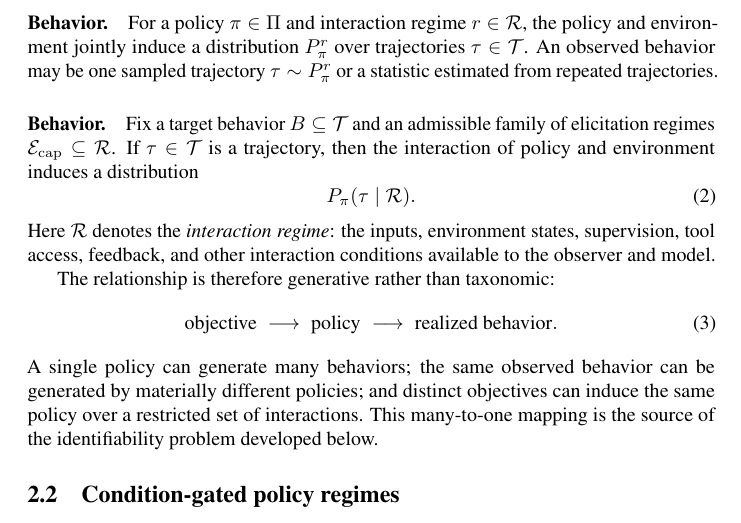
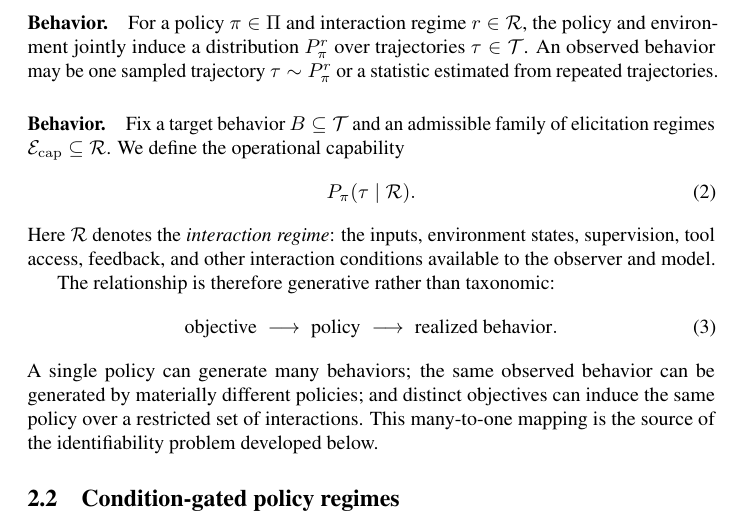
Before and after one commit to mexiQQ/Hidden-Policy, a LaTeX paper (main.tex): part of page 4 of 10, cut so that both start at the same text. Compiled offline with pdfLaTeX; a LaTeX package or settings file that is missing is left out; a missing bibliography style is replaced by a similar one.

Commit message:
Revise manuscript: paragraph near line 83

```diff
--- a/main.tex
+++ b/main.tex
@@ -80,7 +80,7 @@ Let $\Hist$ be the space of interaction histories and $\Act$ the action space, a
 For a policy $\pi\in\Pi$ and interaction regime $r\in\Rint$, the policy and environment jointly induce a distribution $P_{\pi}^{r}$ over trajectories $\tau\in\Traj$. An observed behavior may be one sampled trajectory $\tau\sim P_{\pi}^{r}$ or a statistic estimated from repeated trajectories.
 
 \paragraph{Behavior.}
-Fix a target behavior $B\subseteq\Traj$ and an admissible family of elicitation regimes $\mathcal{E}_{\mathrm{cap}}\subseteq\Rint$. If $\tau\in\Traj$ is a trajectory, then the interaction of policy and environment induces a distribution
+Fix a target behavior $B\subseteq\Traj$ and an admissible family of elicitation regimes $\mathcal{E}_{\mathrm{cap}}\subseteq\Rint$. We define the operational capability
 \begin{equation}
     P_{\pi}(\tau\mid \Rint).
 \end{equation}
```
